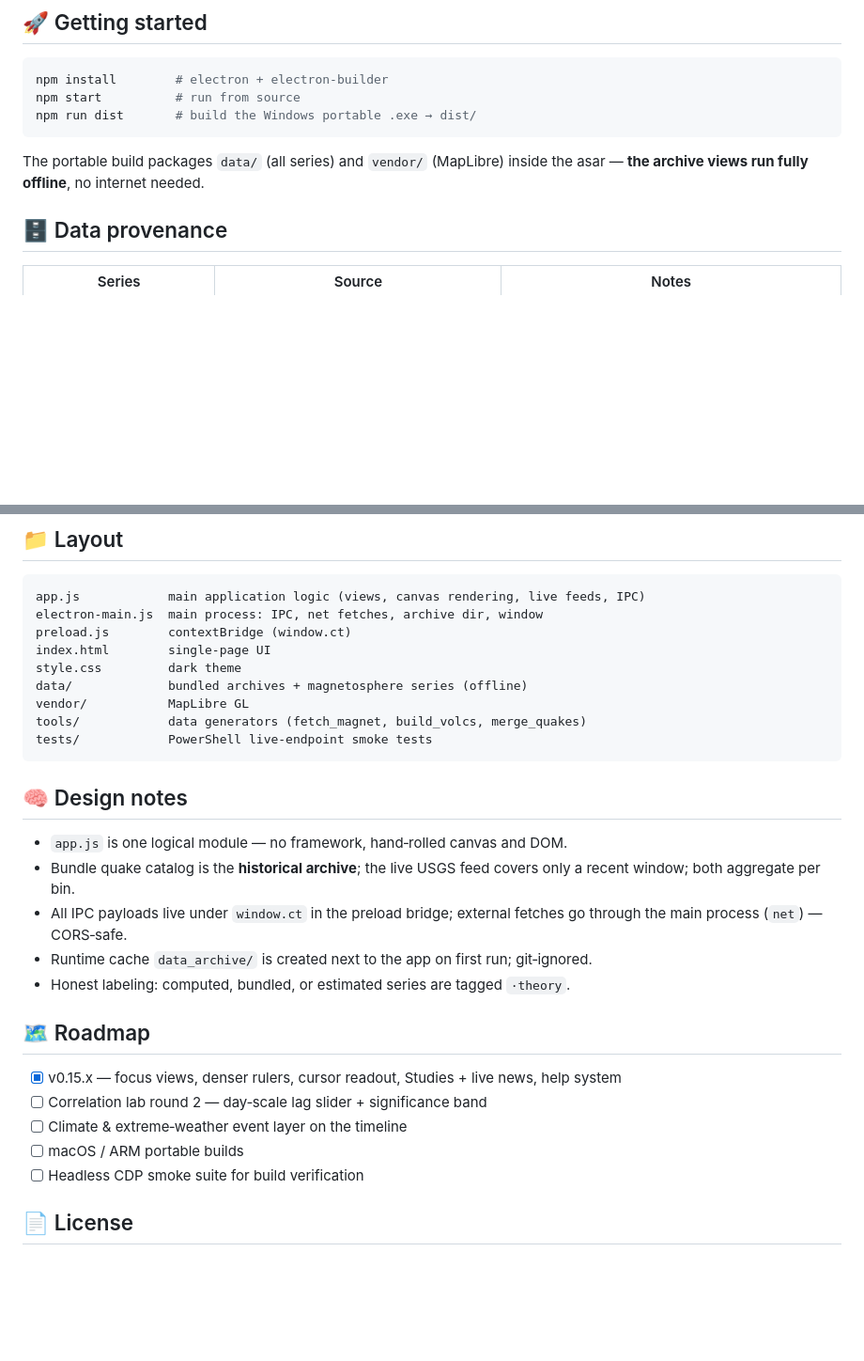
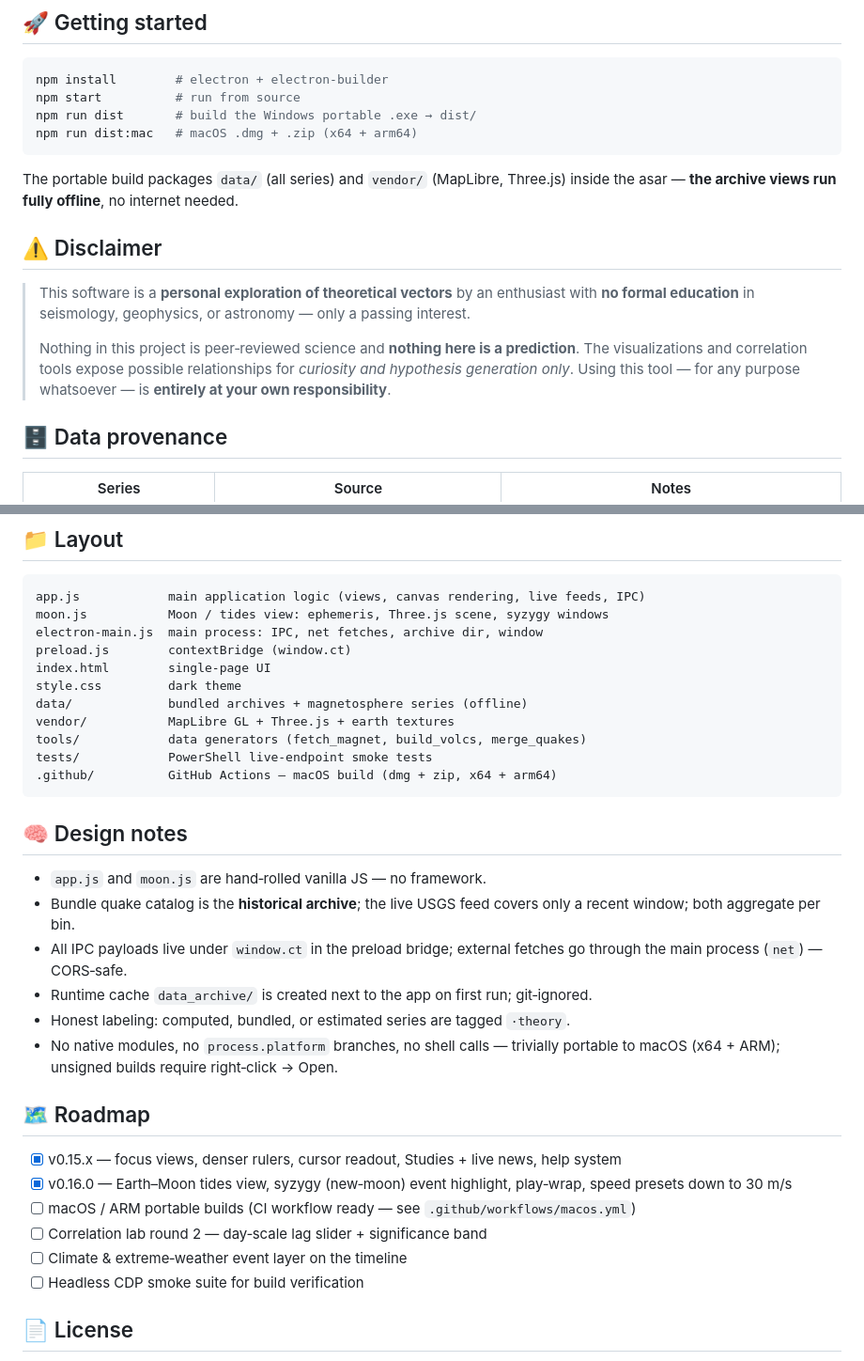
Before and after one commit to Kafaferanterenous/chronos-terra, a Markdown page: README.md, 2 parts joined by grey strips. Shown at 94% size. Rendered like a GitHub page; blank space fills up the shorter version.

````diff
--- a/README.md
+++ b/README.md
@@ -44,9 +52,16 @@ into one offline‑capable desktop app, then lets *you* test the relationship gr
 npm install        # electron + electron-builder
 npm start          # run from source
 npm run dist       # build the Windows portable .exe → dist/
+npm run dist:mac   # macOS .dmg + .zip (x64 + arm64)
 ```
 
-The portable build packages `data/` (all series) and `vendor/` (MapLibre) inside the asar — **the archive views run fully offline**, no internet needed.
+The portable build packages `data/` (all series) and `vendor/` (MapLibre, Three.js) inside the asar — **the archive views run fully offline**, no internet needed.
+
+## ⚠️ Disclaimer
+
+> This software is a **personal exploration of theoretical vectors** by an enthusiast with **no formal education** in seismology, geophysics, or astronomy — only a passing interest.
+>
+> Nothing in this project is peer‑reviewed science and **nothing here is a prediction**. The visualizations and correlation tools expose possible relationships for *curiosity and hypothesis generation only*. Using this tool — for any purpose whatsoever — is **entirely at your own responsibility**.
 
 ## 🗄️ Data provenance
 
@@ -63,30 +78,34 @@ Reproduce the bundled magnetosphere series: `node tools/fetch_magnet.mjs`.
 
 ```
 app.js            main application logic (views, canvas rendering, live feeds, IPC)
+moon.js           Moon / tides view: ephemeris, Three.js scene, syzygy windows
 electron-main.js  main process: IPC, net fetches, archive dir, window
 preload.js        contextBridge (window.ct)
 index.html        single‑page UI
 style.css         dark theme
 data/             bundled archives + magnetosphere series (offline)
-vendor/           MapLibre GL
+vendor/           MapLibre GL + Three.js + earth textures
 tools/            data generators (fetch_magnet, build_volcs, merge_quakes)
 tests/            PowerShell live‑endpoint smoke tests
+.github/          GitHub Actions — macOS build (dmg + zip, x64 + arm64)
 ```
 
 ## 🧠 Design notes
 
-- `app.js` is one logical module — no framework, hand‑rolled canvas and DOM.
+- `app.js` and `moon.js` are hand‑rolled vanilla JS — no framework.
 - Bundle quake catalog is the **historical archive**; the live USGS feed covers only a recent window; both aggregate per bin.
 - All IPC payloads live under `window.ct` in the preload bridge; external fetches go through the main process (`net`) — CORS‑safe.
 - Runtime cache `data_archive/` is created next to the app on first run; git‑ignored.
 - Honest labeling: computed, bundled, or estimated series are tagged `·theory`.
+- No native modules, no `process.platform` branches, no shell calls — trivially portable to macOS (x64 + ARM); unsigned builds require right‑click → Open.
 
 ## 🗺️ Roadmap
 
 - [x] v0.15.x — focus views, denser rulers, cursor readout, Studies + live news, help system
+- [x] v0.16.0 — Earth–Moon tides view, syzygy (new‑moon) event highlight, play‑wrap, speed presets down to 30 m/s
+- [ ] macOS / ARM portable builds (CI workflow ready — see `.github/workflows/macos.yml`)
 - [ ] Correlation lab round 2 — day‑scale lag slider + significance band
 - [ ] Climate & extreme‑weather event layer on the timeline
-- [ ] macOS / ARM portable builds
 - [ ] Headless CDP smoke suite for build verification
 
 ## 📄 License
````
Also changed, not shown: other parts of README.md (+14 -6 lines), assets/screenshot-globe.png (added), assets/screenshot-moon.png (added), 9 other files.
